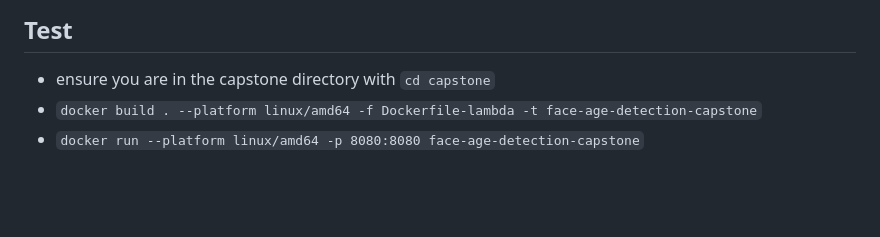
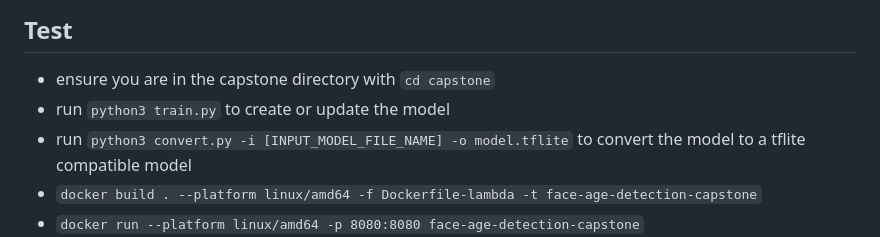
Before and after one commit to Tadwork/MLZoomCampSolutions, a Markdown page: capstone/README.md, the part around the change. Rendered like a GitHub page; blank space fills up the shorter version.

```diff
--- a/capstone/README.md
+++ b/capstone/README.md
@@ -38,6 +38,8 @@ For simplicity, the problem has been converted to a multiclass problem with clas
 ## Test
 
 - ensure you are in the capstone directory with `cd capstone`
+- run `python3 train.py` to create or update the model
+- run `python3 convert.py -i [INPUT_MODEL_FILE_NAME] -o model.tflite` to convert the model to a tflite compatible model
 - `docker build . --platform linux/amd64 -f Dockerfile-lambda -t face-age-detection-capstone`
 - `docker run --platform linux/amd64 -p 8080:8080 face-age-detection-capstone`
 - from another terminal run `python3 test-lambda-locally.py`
```
